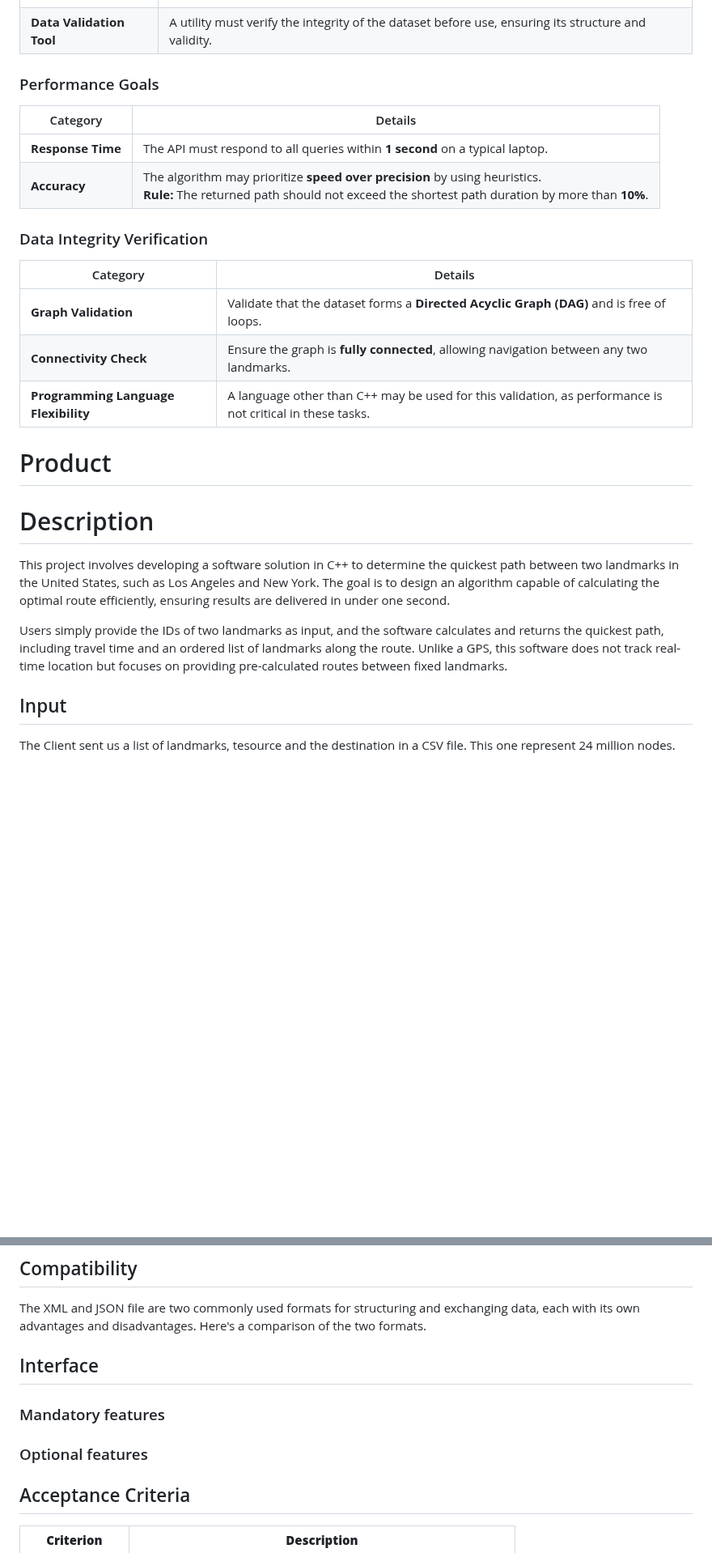
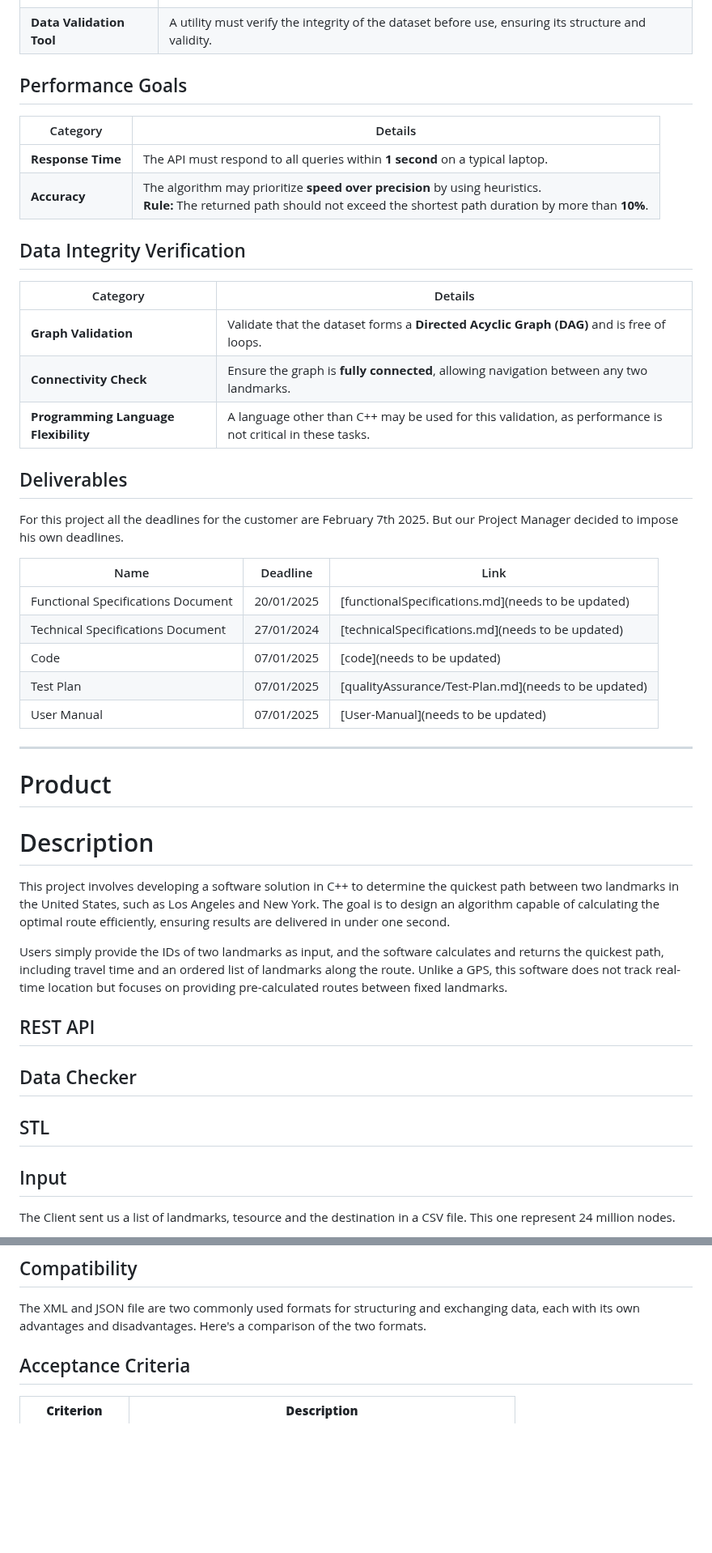
Before and after one commit to algosup/2024-2025-project-3-quickest-path-team-5, a Markdown page: documents/functional_specifications/FunctionalSpecifications.md, 2 parts joined by grey strips. Shown at 81% size. Drawn GitHub-style; blank space fills up the shorter version.

```diff
--- a/documents/functional_specifications/FunctionalSpecifications.md
+++ b/documents/functional_specifications/FunctionalSpecifications.md
@@ -192,7 +190,7 @@ The requirements are the conditions that must be fulfilled to meet the school's
 </table>
 
 
-### Performance Goals
+## Performance Goals
 
 <table>
   <thead>
@@ -215,7 +213,7 @@ The requirements are the conditions that must be fulfilled to meet the school's
 </table>
 
 
-### Data Integrity Verification
+## Data Integrity Verification
 
 <table>
   <thead>
@@ -240,6 +238,20 @@ The requirements are the conditions that must be fulfilled to meet the school's
   </tbody>
 </table>
 
+## Deliverables
+
+For this project all the deadlines for the customer are February 7th 2025. But our Project Manager decided to impose his own deadlines.
+
+| Name | Deadline | Link |
+| --  | -- | -- |
+| Functional Specifications Document  | 20/01/2025 | [functionalSpecifications.md](needs to be updated) |
+| Technical Specifications Document  | 27/01/2024 | [technicalSpecifications.md](needs to be updated) |
+| Code | 07/01/2025  | [code](needs to be updated) |
+| Test Plan | 07/01/2025 | [qualityAssurance/Test-Plan.md](needs to be updated) |
+| User Manual | 07/01/2025 | [User-Manual](needs to be updated) |
+
+
+---
 
 # Product
 
@@ -249,7 +261,11 @@ This project involves developing a software solution in C++ to determine the qui
 
 Users simply provide the IDs of two landmarks as input, and the software calculates and returns the quickest path, including travel time and an ordered list of landmarks along the route. Unlike a GPS, this software does not track real-time location but focuses on providing pre-calculated routes between fixed landmarks.
 
+## REST API
 
+## Data Checker
+
+## STL
 
 ## Input
 
@@ -278,18 +294,6 @@ We plan to use the C++ algorithm for its optimal performance in terms of speed a
 ## Compatibility
 
 The XML and JSON file are two commonly used formats for structuring and exchanging data, each with its own advantages and disadvantages. Here's a comparison of the two formats.
-
-
-
-
-## Interface
-
-
-### Mandatory features
-
-
-### Optional features
-
 
 
 ## Acceptance Criteria
```
Also changed, not shown: other parts of documents/functional_specifications/FunctionalSpecifications.md (+10 -35 lines).
